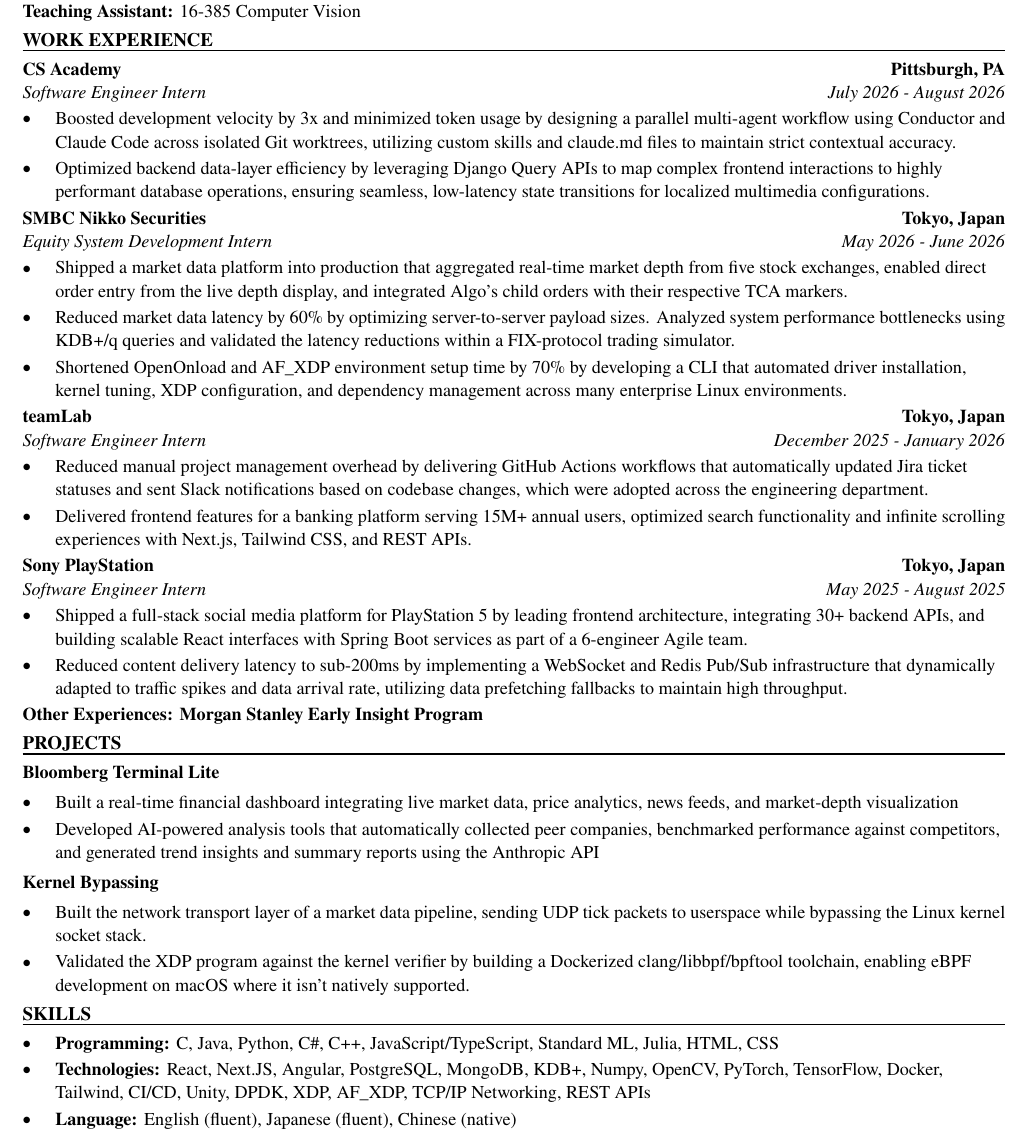
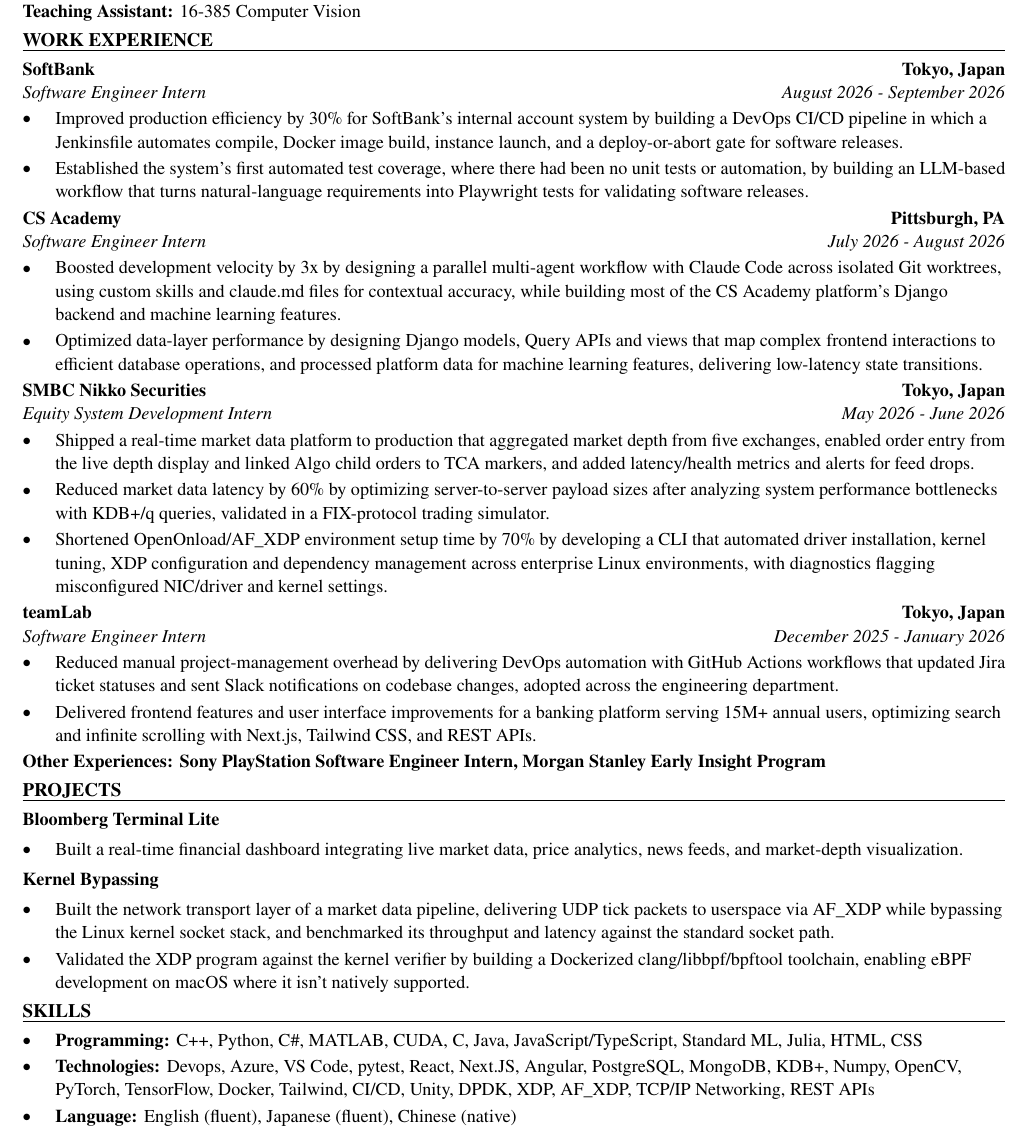
Before and after one commit to xinyichan04/resume, a LaTeX CV (resume.tex, which reads skills.tex): part of the page, cut so that both start at the same text. Compiled offline with pdfLaTeX.

Commit message:
Tailor for Nordson Corporation: Software Intern (ATS score 47.4 -> 100.0)

```diff
--- a/resume.tex
+++ b/resume.tex
@@ -50,42 +50,41 @@
 \textbf{Teaching Assistant:} 16-385 Computer Vision
 
 \section*{WORK EXPERIENCE}
+\entry{SoftBank}{Tokyo, Japan}{Software Engineer Intern}{August 2026 - September 2026}
+\begin{itemize}
+  \item Improved production efficiency by 30\% for SoftBank's internal account system by building a DevOps CI/CD pipeline in which a Jenkinsfile automates compile, Docker image build, instance launch, and a deploy-or-abort gate for software releases.
+  \item Established the system's first automated test coverage, where there had been no unit tests or automation, by building an LLM-based workflow that turns natural-language requirements into Playwright tests for validating software releases.
+\end{itemize}
+
 \entry{CS Academy}{Pittsburgh, PA}{Software Engineer Intern}{July 2026 - August 2026}
 \begin{itemize}
-  \item Boosted development velocity by 3x and minimized token usage by designing a parallel multi-agent workflow using Conductor and Claude Code across isolated Git worktrees, utilizing custom skills and claude.md files to maintain strict contextual accuracy.
-  \item Optimized backend data-layer efficiency by leveraging Django Query APIs to map complex frontend interactions to highly performant database operations, ensuring seamless, low-latency state transitions for localized multimedia configurations.
+  \item Boosted development velocity by 3x by designing a parallel multi-agent workflow with Claude Code across isolated Git worktrees, using custom skills and claude.md files for contextual accuracy, while building most of the CS Academy platform's Django backend and machine learning features.
+  \item Optimized data-layer performance by designing Django models, Query APIs and views that map complex frontend interactions to efficient database operations, and processed platform data for machine learning features, delivering low-latency state transitions.
 \end{itemize}
 
 \entry{SMBC Nikko Securities}{Tokyo, Japan}{Equity System Development Intern}{May 2026 - June 2026}
 \begin{itemize}
-  \item Shipped a market data platform into production that aggregated real-time market depth from five stock exchanges, enabled direct order entry from the live depth display, and integrated Algo's child orders with their respective TCA markers.
-  \item Reduced market data latency by 60\% by optimizing server-to-server payload sizes. Analyzed system performance bottlenecks using KDB+/q queries and validated the latency reductions within a FIX-protocol trading simulator.
-  \item Shortened OpenOnload and AF\_XDP environment setup time by 70\% by developing a CLI that automated driver installation, kernel tuning, XDP configuration, and dependency management across many enterprise Linux environments.
+  \item Shipped a real-time market data platform to production that aggregated market depth from five exchanges, enabled order entry from the live depth display and linked Algo child orders to TCA markers, and added latency/health metrics and alerts for feed drops.
+  \item Reduced market data latency by 60\% by optimizing server-to-server payload sizes after analyzing system performance bottlenecks with KDB+/q queries, validated in a FIX-protocol trading simulator.
+  \item Shortened OpenOnload/AF\_XDP environment setup time by 70\% by developing a CLI that automated driver installation, kernel tuning, XDP configuration and dependency management across enterprise Linux environments, with diagnostics flagging misconfigured NIC/driver and kernel settings.
 \end{itemize}
 
 \entry{teamLab}{Tokyo, Japan}{Software Engineer Intern}{December 2025 - January 2026}
 \begin{itemize}
-  \item Reduced manual project management overhead by delivering GitHub Actions workflows that automatically updated Jira ticket statuses and sent Slack notifications based on codebase changes, which were adopted across the engineering department.
-  \item Delivered frontend features for a banking platform serving 15M+ annual users, optimized search functionality and infinite scrolling experiences with Next.js, Tailwind CSS, and REST APIs.
+  \item Reduced manual project-management overhead by delivering DevOps automation with GitHub Actions workflows that updated Jira ticket statuses and sent Slack notifications on codebase changes, adopted across the engineering department.
+  \item Delivered frontend features and user interface improvements for a banking platform serving 15M+ annual users, optimizing search and infinite scrolling with Next.js, Tailwind CSS, and REST APIs.
 \end{itemize}
-
-\entry{Sony PlayStation}{Tokyo, Japan}{Software Engineer Intern}{May 2025 - August 2025}
-\begin{itemize}
-  \item Shipped a full-stack social media platform for PlayStation 5 by leading frontend architecture, integrating 30+ backend APIs, and building scalable React interfaces with Spring Boot services as part of a 6-engineer Agile team.
-  \item Reduced content delivery latency to sub-200ms by implementing a WebSocket and Redis Pub/Sub infrastructure that dynamically adapted to traffic spikes and data arrival rate, utilizing data prefetching fallbacks to maintain high throughput.
-\end{itemize}
-\textbf{Other Experiences: Morgan Stanley Early Insight Program}
+\textbf{Other Experiences: Sony PlayStation Software Engineer Intern, Morgan Stanley Early Insight Program}
 
 \section*{PROJECTS}
 \textbf{Bloomberg Terminal Lite}\par\vspace{2pt}
 \begin{itemize}
-  \item Built a real-time financial dashboard integrating live market data, price analytics, news feeds, and market-depth visualization
-  \item Developed AI-powered analysis tools that automatically collected peer companies, benchmarked performance against competitors, and generated trend insights and summary reports using the Anthropic API
+  \item Built a real-time financial dashboard integrating live market data, price analytics, news feeds, and market-depth visualization.
 \end{itemize}
 \vspace{2pt}
 \textbf{Kernel Bypassing}\par\vspace{2pt}
 \begin{itemize}
-  \item Built the network transport layer of a market data pipeline, sending UDP tick packets to userspace while bypassing the Linux kernel socket stack.
+  \item Built the network transport layer of a market data pipeline, delivering UDP tick packets to userspace via AF\_XDP while bypassing the Linux kernel socket stack, and benchmarked its throughput and latency against the standard socket path.
   \item Validated the XDP program against the kernel verifier by building a Dockerized clang/libbpf/bpftool toolchain, enabling eBPF development on macOS where it isn't natively supported.
 \end{itemize}
 
--- a/skills.tex
+++ b/skills.tex
@@ -1,7 +1,7 @@
 % SKILLS section: the ONLY part the tailoring system rewrites.
 \section*{SKILLS}
 \begin{itemize}
-  \item \textbf{Programming:} C, Java, Python, C\#, C++, JavaScript/TypeScript, Standard ML, Julia, HTML, CSS
-  \item \textbf{Technologies:} React, Next.JS, Angular, PostgreSQL, MongoDB, KDB+, Numpy, OpenCV, PyTorch, TensorFlow, Docker, Tailwind, CI/CD, Unity, DPDK, XDP, AF\_XDP, TCP/IP Networking, REST APIs
+  \item \textbf{Programming:} C++, Python, C\#, MATLAB, CUDA, C, Java, JavaScript/TypeScript, Standard ML, Julia, HTML, CSS
+  \item \textbf{Technologies:} Devops, Azure, VS Code, pytest, React, Next.JS, Angular, PostgreSQL, MongoDB, KDB+, Numpy, OpenCV, PyTorch, TensorFlow, Docker, Tailwind, CI/CD, Unity, DPDK, XDP, AF\_XDP, TCP/IP Networking, REST APIs
   \item \textbf{Language:} English (fluent), Japanese (fluent), Chinese (native)
 \end{itemize}
```
